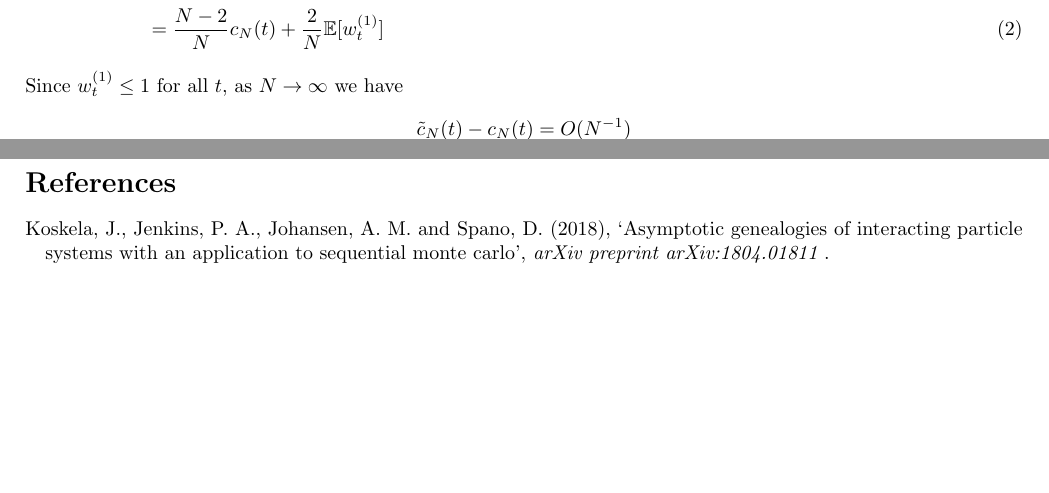
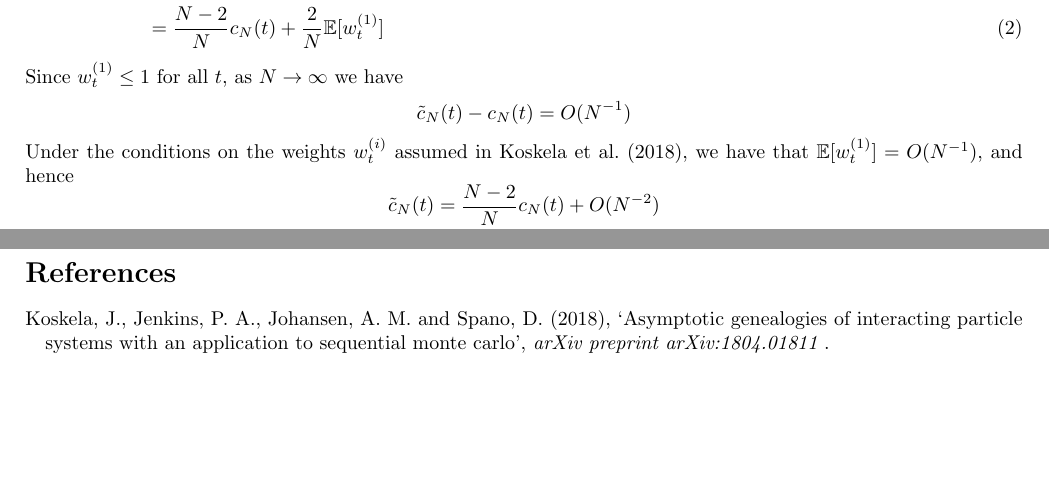
Before and after one commit to suziebrown/miniproject1, a LaTeX document (Latex/condSMC.tex): two parts of pages 1 and 2 of 2, joined at a grey line, cut so that both start at the same text. Compiled offline with pdfLaTeX.

Commit message:
simplified expression for \tilde{c}_N(t)

```diff
--- a/Latex/condSMC.tex
+++ b/Latex/condSMC.tex
@@ -64,6 +64,11 @@ Since $\wt{1} \leq 1$ for all $t$, as $N\to\infty$ we have
 \begin{equation*}
 \tilde{c}_N(t) - c_N(t) = O(N^{-1})
 \end{equation*}
+Under the conditions on the weights $\wt{i}$ assumed in \citet{koskela2018}, we have that $\E[\wt{1}] = O(N^{-1})$, and hence
+\begin{equation*}
+\tilde{c}_N(t) = \frac{N-2}{N} c_N(t) + O(N^{-2})
+\end{equation*}
+
 
 \bibliography{smc.bib}
 \end{document}
```
Also changed, not shown: Latex/condSMC.pdf, 3 other files.
